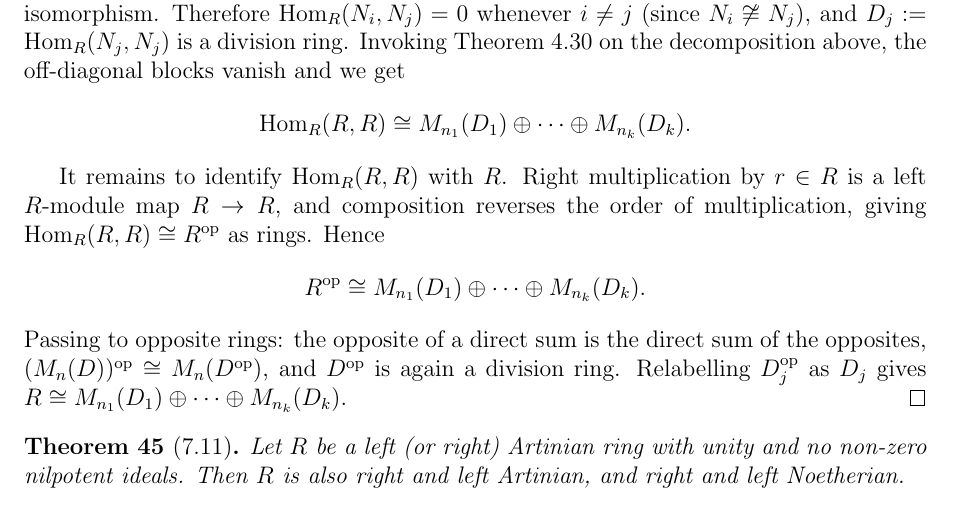
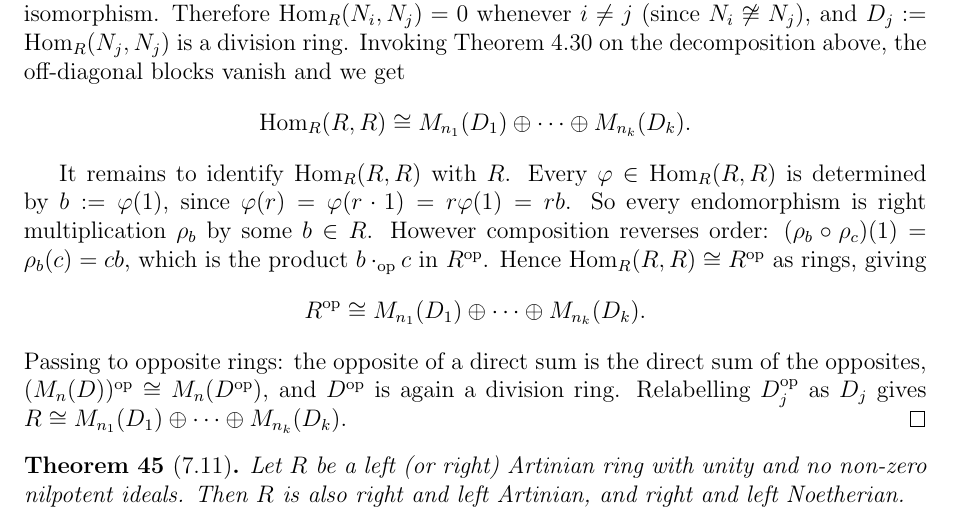
Before and after one commit to gilbertbrandow/MATP33, a LaTeX document (course summary/course_summary.tex): part of page 21 of 22, cut so that both start at the same text. Compiled offline with pdfLaTeX.

Commit message:
Updated Wedderburn-Artin proof

```diff
--- a/course summary/course_summary.tex
+++ b/course summary/course_summary.tex
@@ -1131,7 +1131,7 @@ By Schur's Lemma~5.6, any non-zero homomorphism between simple modules is an iso
   \mathrm{Hom}_R(R, R) \cong M_{n_1}(D_1) \oplus \cdots \oplus M_{n_k}(D_k).
 \]
 
-It remains to identify $\mathrm{Hom}_R(R,R)$ with $R$. Right multiplication by $r \in R$ is a left $R$-module map $R \to R$, and composition reverses the order of multiplication, giving $\mathrm{Hom}_R(R,R) \cong R^{\mathrm{op}}$ as rings. Hence
+It remains to identify $\mathrm{Hom}_R(R,R)$ with $R$. Every $\varphi \in \mathrm{Hom}_R(R,R)$ is determined by $b := \varphi(1)$, since $\varphi(r) = \varphi(r \cdot 1) = r\varphi(1) = rb$. So every endomorphism is right multiplication $\rho_b$ by some $b \in R$. However composition reverses order: $(\rho_b \circ \rho_c)(1) = \rho_b(c) = cb$, which is the product $b \cdot_{\mathrm{op}} c$ in $R^{\mathrm{op}}$. Hence $\mathrm{Hom}_R(R,R) \cong R^{\mathrm{op}}$ as rings, giving
 \[
   R^{\mathrm{op}} \cong M_{n_1}(D_1) \oplus \cdots \oplus M_{n_k}(D_k).
 \]
```
Also changed, not shown: course summary/pdf/course_summary.pdf, 3 other files.
